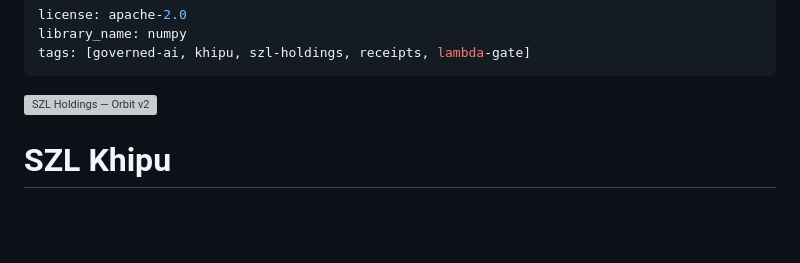
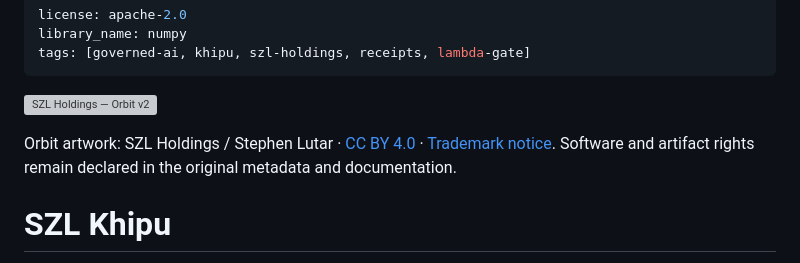
Before and after one commit to szl-holdings/szl-khipu, a Markdown page: README.md, the part around the change. Rendered like a GitHub page; blank space fills up the shorter version; grey boxes are pictures that could not be loaded.

Commit message:
docs: credit native Orbit artwork on the software model card (#99)
Preserve the complete existing YAML, native32 identity and technical body.

Signed-off-by: Codex <codex@openai.com>

```diff
--- a/README.md
+++ b/README.md
@@ -7,6 +7,8 @@ tags: [governed-ai, khipu, szl-holdings, receipts, lambda-gate]
 <!-- SZL-CARD-PRESENTATION:v1 -->
 <!-- Native identity: szl-brand@4309f6fce89179331b0b3ed8c99494e76c5be256; Orbit v2 icon sha256 6e2b7d72a3af3d9602b79de41df0194ede6496a9661f057108ec224c0efc92e6. -->
 <p><a href="https://github.com/szl-holdings"><img src="https://raw.githubusercontent.com/szl-holdings/szl-brand/4309f6fce89179331b0b3ed8c99494e76c5be256/kit/logos/orbit-v2/suite/szl-icon-32.svg" alt="SZL Holdings — Orbit v2" width="32" height="32" /></a></p>
+
+Orbit artwork: SZL Holdings / Stephen Lutar · [CC BY 4.0](https://github.com/szl-holdings/szl-brand/blob/4309f6fce89179331b0b3ed8c99494e76c5be256/kit/LICENSE) · [Trademark notice](https://github.com/szl-holdings/szl-brand/blob/4309f6fce89179331b0b3ed8c99494e76c5be256/NOTICE). Software and artifact rights remain declared in the original metadata and documentation.
 
 # SZL Khipu
 
```
